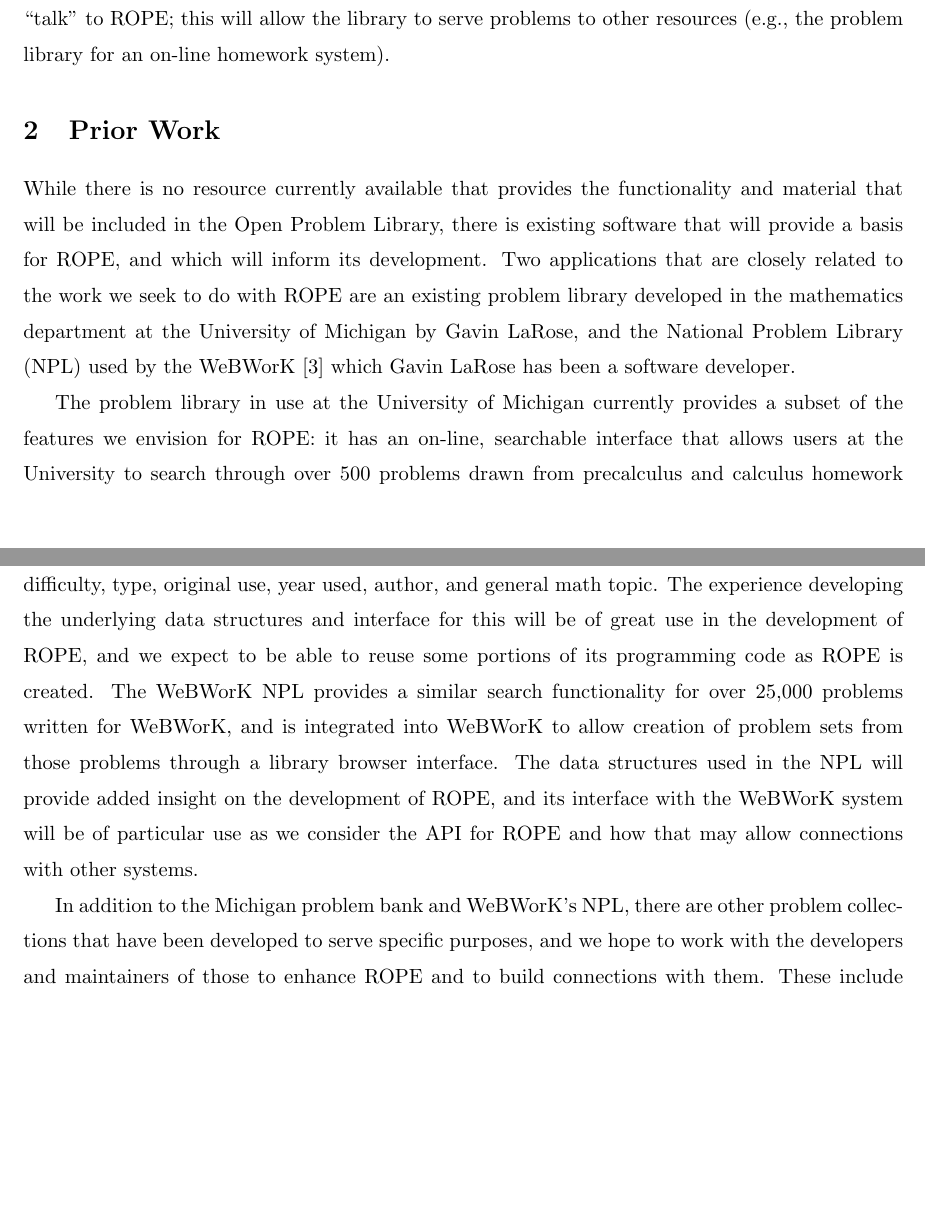
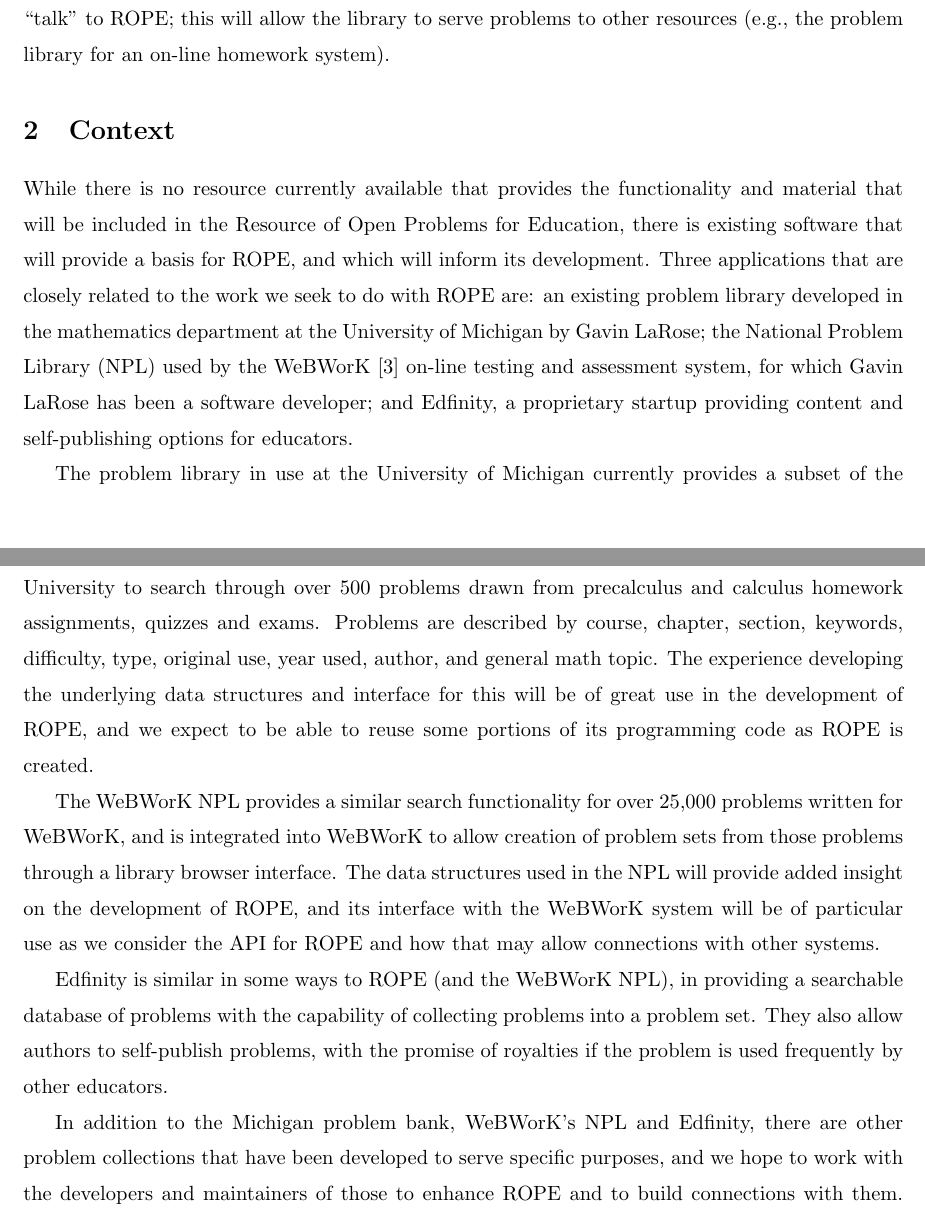
Before and after one commit to dcernst/ROPE, a LaTeX document (NSFProposal2014/Narrative.tex): two parts of pages 2 and 3 of 15, joined at a grey line, cut so that both start at the same text, the shorter picture padded with empty space. Compiled offline with pdfLaTeX.

Commit message:
Added an initial reference to Edfinity

```diff
--- a/NSFProposal2014/Narrative.tex
+++ b/NSFProposal2014/Narrative.tex
@@ -90,17 +90,20 @@ ROPE; this will allow the library to serve problems to other resources
 
 \end{section}
 
-\begin{section}{Prior Work}
+\begin{section}{Context}
 
 While there is no resource currently available that provides the
-functionality and material that will be included in the Open Problem
-Library, there is existing software that will provide a basis for ROPE,
-and which will inform its development.  Two applications that are closely
-related to the work we seek to do with ROPE are an existing problem
+functionality and material that will be included in the Resource of Open
+Problems for Education, there is existing software that will provide a basis for ROPE,
+and which will inform its development.  Three applications that are closely
+related to the work we seek to do with ROPE are: an existing problem
 library developed in the mathematics department at the University of
-Michigan by Gavin LaRose, and the National Problem Library (NPL) used by
-the WeBWorK [3] %\cite{webwork} on-line testing and assessment system, for
-which Gavin LaRose has been a software developer.
+Michigan by Gavin LaRose; the National Problem Library (NPL) used by
+the WeBWorK [3] %\cite{webwork}
+on-line testing and assessment system, for
+which Gavin LaRose has been a software developer; and Edfinity, a
+proprietary startup providing content and self-publishing options
+for educators.
 
 The problem library in use at the University of Michigan currently
 provides a subset of the features we envision for ROPE: it has an
@@ -120,7 +125,13 @@ of ROPE, and its interface with the WeBWorK system will be of
 particular use as we consider the API for ROPE and how that may allow
 connections with other systems.
 
-In addition to the Michigan problem bank and WeBWorK's NPL, there are
+Edfinity is similar in some ways to ROPE (and the WeBWorK NPL), in
+providing a searchable database of problems with the capability of
+collecting problems into a problem set.  They also allow authors to
+self-publish problems, with the promise of royalties if the problem is
+used frequently by other educators.
+
+In addition to the Michigan problem bank, WeBWorK's NPL and Edfinity, there are
 other problem collections that have been developed to serve specific
 purposes, and we hope to work with the developers and maintainers of those
 to enhance ROPE and to build connections with them.  These include the
```
Also changed, not shown: NSFProposal2014/BioSketch-Hamblen.tex (+1 -1 lines), NSFProposal2014/BioSketch-Hamblen.pdf, NSFProposal2014/Narrative.pdf, NSFProposal2014/Narrative.tex (9 more changed lines).
